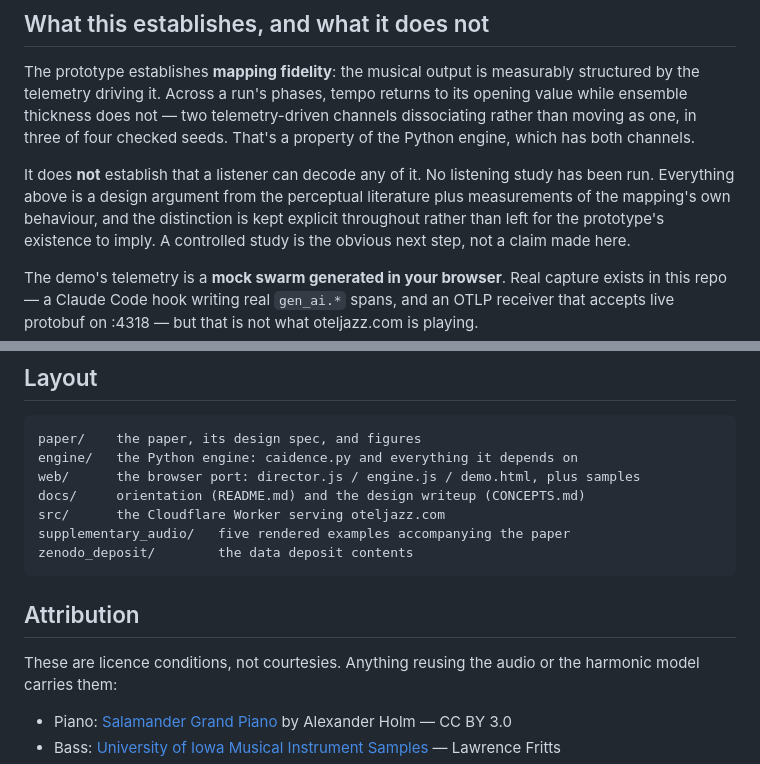
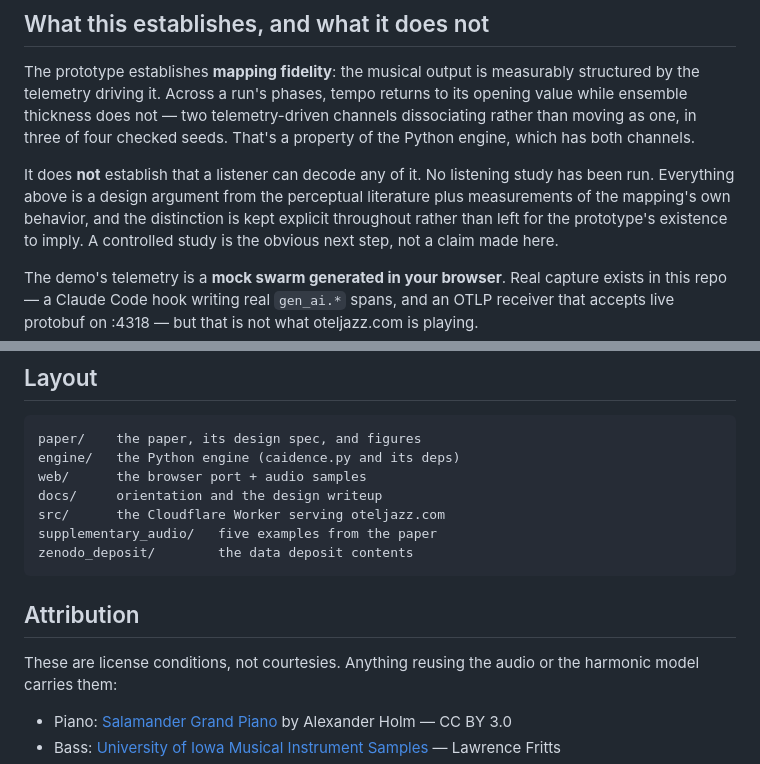
Before and after one commit to mob1ius/oteljazz, a Markdown page: README.md, 2 parts joined by grey strips. GitHub-like rendering.

Commit message:
Adjust layout

````diff
--- a/README.md
+++ b/README.md
@@ -141,7 +141,7 @@ three of four checked seeds. That's a property of the Python engine, which has b
 
 It does **not** establish that a listener can decode any of it. No listening study has been run.
 Everything above is a design argument from the perceptual literature plus measurements of the
-mapping's own behaviour, and the distinction is kept explicit throughout rather than left for the
+mapping's own behavior, and the distinction is kept explicit throughout rather than left for the
 prototype's existence to imply. A controlled study is the obvious next step, not a claim made
 here.
 
@@ -178,17 +178,17 @@ corpus model) and [code](https://doi.org/10.5281/zenodo.22035239).
 
 ```
 paper/    the paper, its design spec, and figures
-engine/   the Python engine: caidence.py and everything it depends on
-web/      the browser port: director.js / engine.js / demo.html, plus samples
-docs/     orientation (README.md) and the design writeup (CONCEPTS.md)
+engine/   the Python engine (caidence.py and its deps)
+web/      the browser port + audio samples
+docs/     orientation and the design writeup
 src/      the Cloudflare Worker serving oteljazz.com
-supplementary_audio/   five rendered examples accompanying the paper
+supplementary_audio/   five examples from the paper
 zenodo_deposit/        the data deposit contents
 ```
 
 ## Attribution
 
-These are licence conditions, not courtesies. Anything reusing the audio or the harmonic model
+These are license conditions, not courtesies. Anything reusing the audio or the harmonic model
 carries them:
 
 - Piano: [Salamander Grand Piano](https://archive.org/details/SalamanderGrandPianoV3) by Alexander
````
